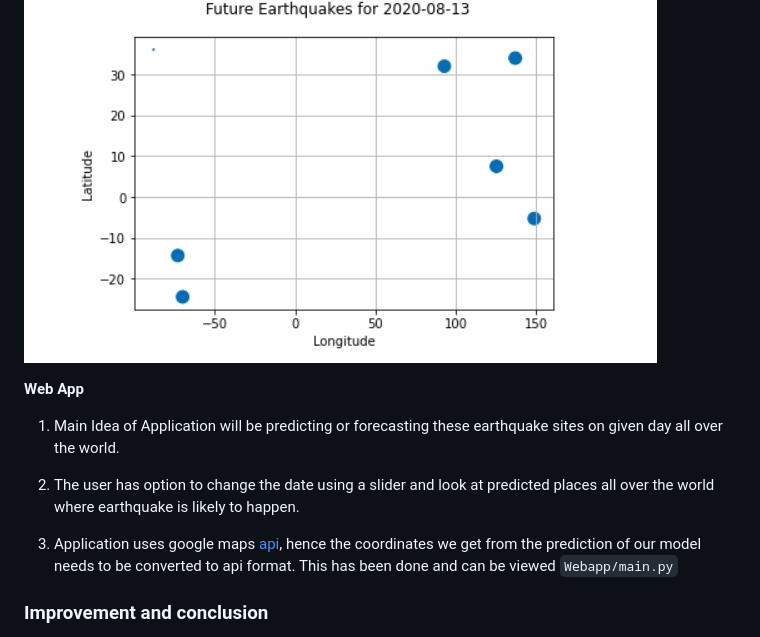
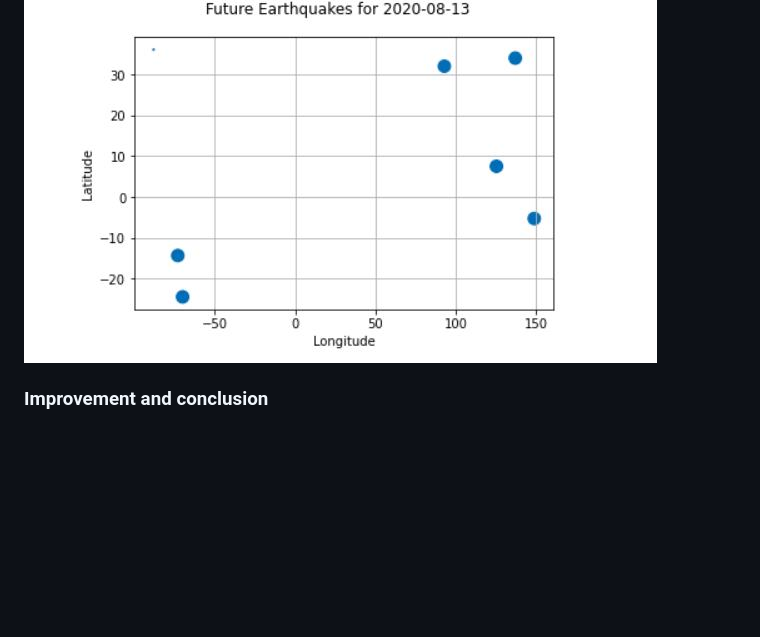
Before and after one commit to sandipanrakshit34/TerraAlert-Advanced-Earthquake-Forecasting, a Markdown page: README.md, the part around one of its changes. GitHub-like rendering; blank space fills up the shorter version.

```diff
--- a/README.md
+++ b/README.md
@@ -254,14 +187,6 @@ Hence we consider xgboost for prediction of live data and deployment in the appl
 
 ![prediction](Images/predict.jpg)
 
-**Web App**
-
-1. Main Idea of Application will be predicting or forecasting these earthquake sites on given day all over the world.
-
-2. The user has option to change the date using a slider and look at predicted places all over the world where earthquake is likely to happen.
-
-3. Application uses google maps [api](https://developers.google.com/maps/documentation), hence the coordinates we get from the prediction of our model needs to be converted to api format. This has been done and can be viewed `Webapp/main.py`
-
 
 ### Improvement and conclusion
 
```
Also changed, not shown: other parts of README.md (+0 -67 lines).
